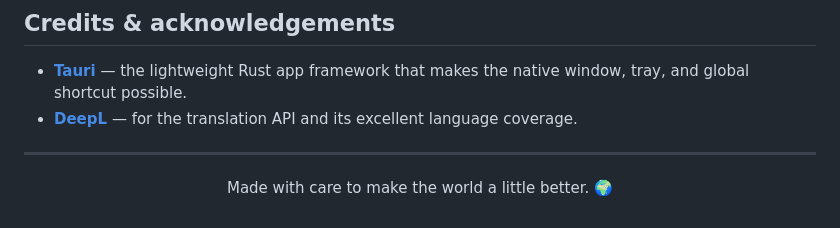
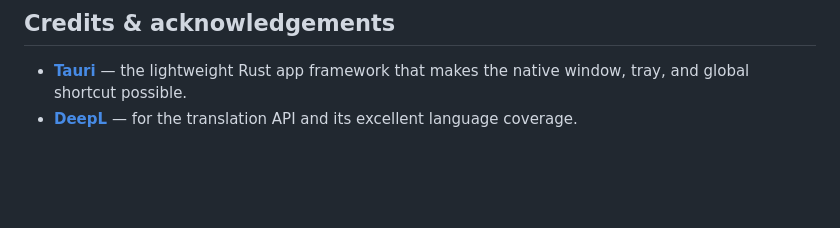
Before and after one commit to Miozzik/slovo, a Markdown page: README.md, the part around the change. Rendered like a GitHub page; blank space fills up the shorter version.

Commit message:
README: drop closing tagline

```diff
--- a/README.md
+++ b/README.md
@@ -186,11 +186,3 @@ learn the project's few quirks (the static frontend, the `Cargo.lock` pin, and t
 
 - [**Tauri**](https://tauri.app) — the lightweight Rust app framework that makes the native window, tray, and global shortcut possible.
 - [**DeepL**](https://www.deepl.com) — for the translation API and its excellent language coverage.
-
----
-
-<div align="center">
-
-Made with care to make the world a little better. 🌍
-
-</div>
```
